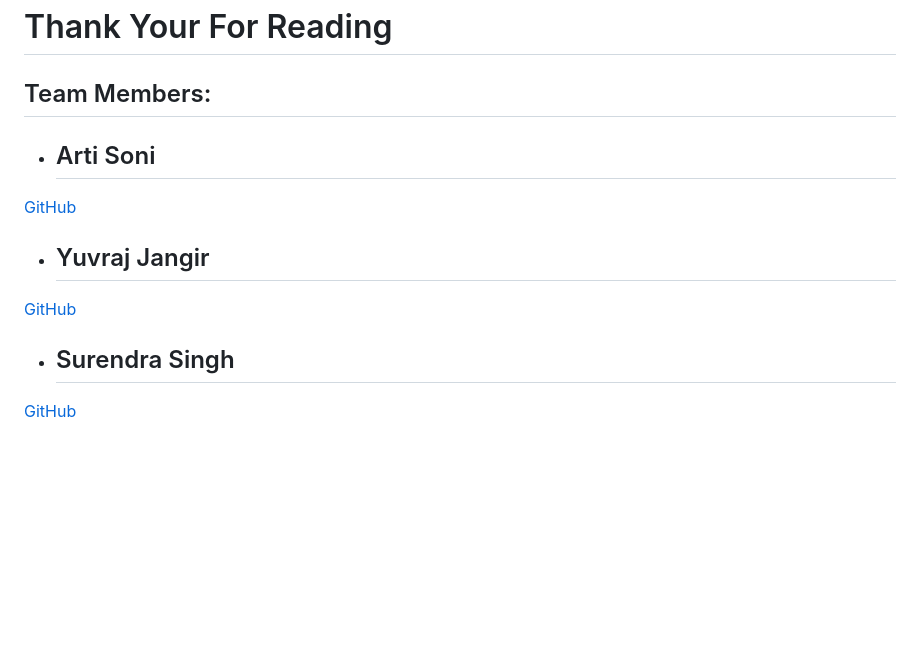
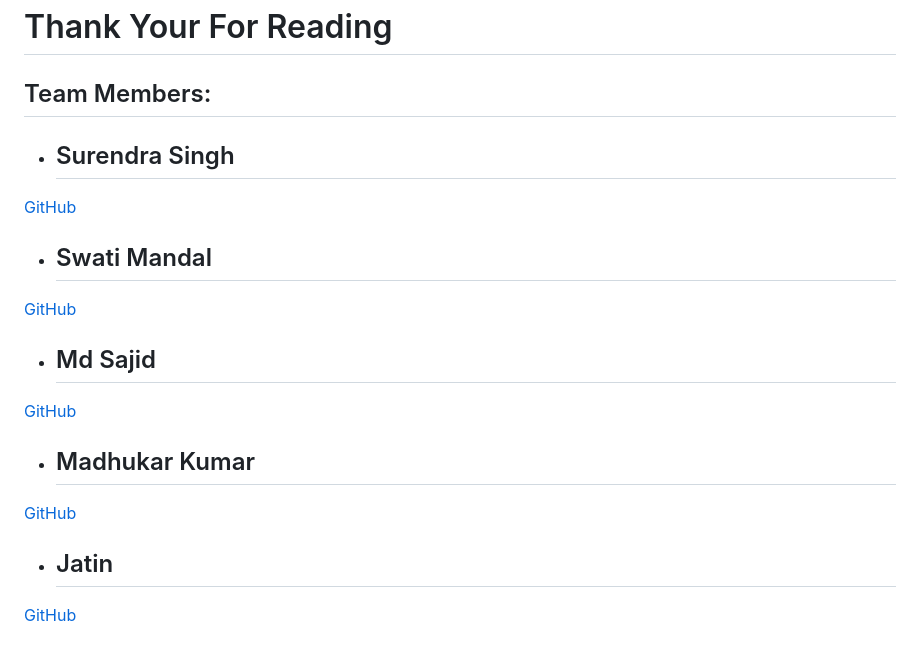
Before and after one commit to SursaChauhan/Bed-bath-and-beyond, a Markdown page: README.md, the part around the change printed below. Drawn GitHub-style; blank space fills up the shorter version.

```diff
--- a/README.md
+++ b/README.md
@@ -89,11 +94,17 @@ We are very thankful for the support of my teammates and instructor for the comp
 
 ## <span style="color:rgb(255, 200, 0)"> Team Members: </span>
 
-- ## Arti Soni
-[GitHub](https://github.com/artisonii)
-
-- ## Yuvraj Jangir
-[GitHub](https://github.com/yuvrajjangir)
-
 - ## Surendra Singh
 [GitHub](https://github.com/SursaChauhan)
+
+- ## Swati Mandal
+[GitHub](https://github.com/swatii23)
+
+- ## Md Sajid
+[GitHub](https://github.com/Sajid788)
+
+- ## Madhukar Kumar
+[GitHub](https://github.com/madhukarkr2468)
+
+- ## Jatin
+[GitHub](https://github.com/Jatin-Rohilla)
```
Also changed, not shown: other parts of README.md (+13 -8 lines).
